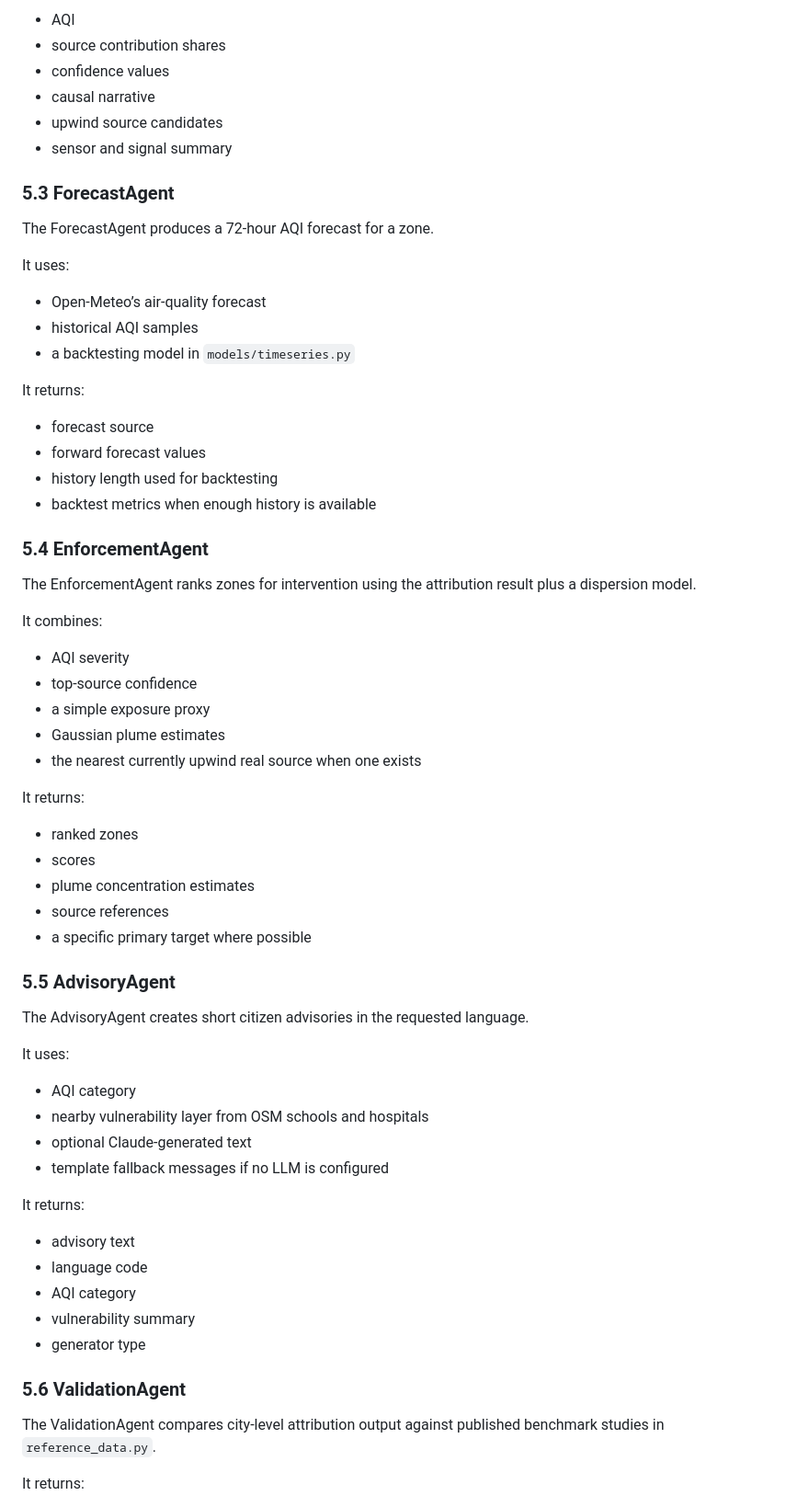
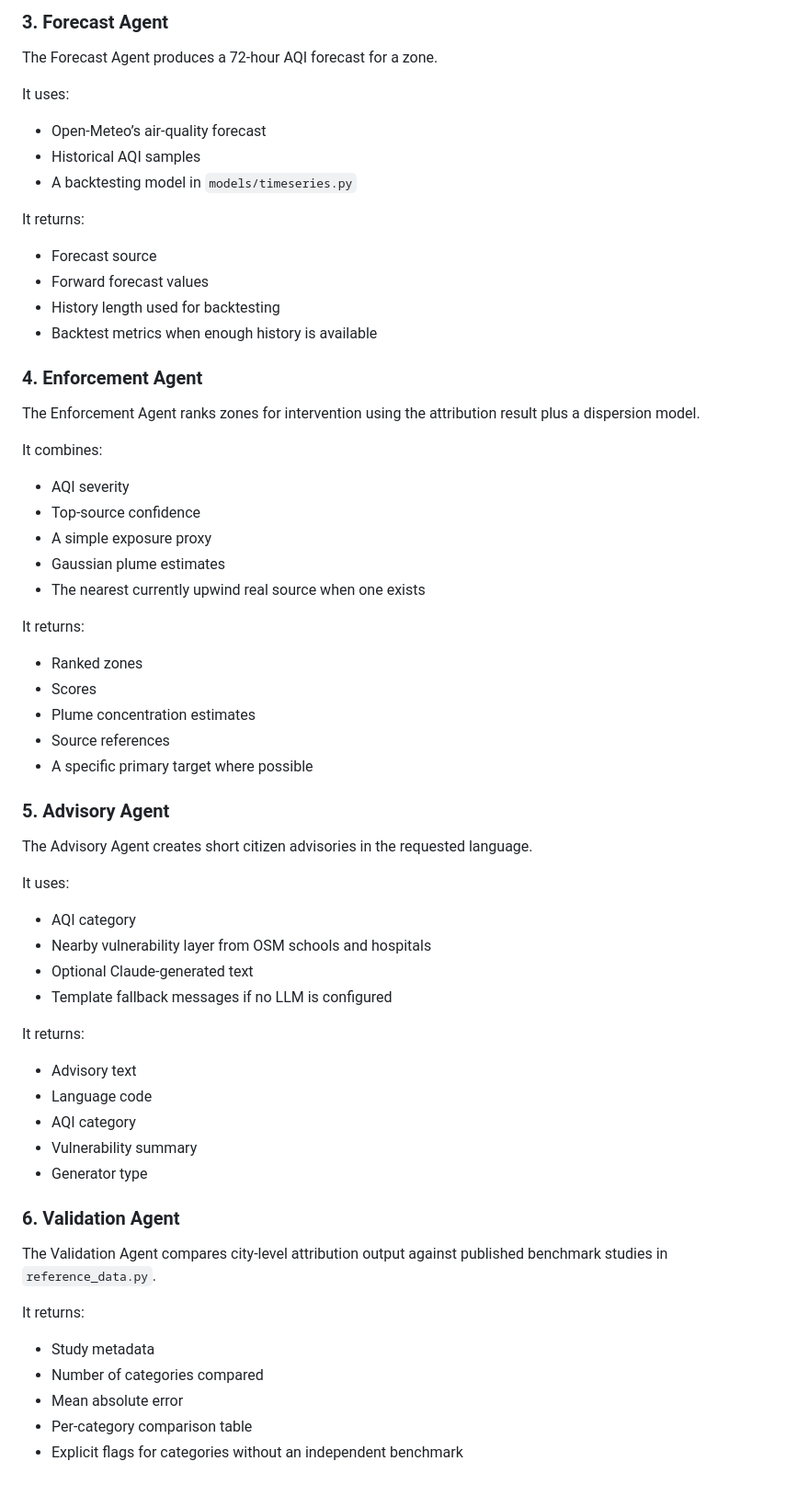
Before and after one commit to aritro98/AI-Powered-Urban-Air-Quality-Intelligence-for-Smart-City-Intervention, a Markdown page: ARCHITECTURE.md, the part around one of its changes. Shown at 92% size. Drawn GitHub-style.

```diff
--- a/ARCHITECTURE.md
+++ b/ARCHITECTURE.md
@@ -169,66 +152,58 @@ It outputs:
 
-- AQI
-- source contribution shares
-- confidence values
-- causal narrative
-- upwind source candidates
-- sensor and signal summary
-
-### 5.3 ForecastAgent
-The ForecastAgent produces a 72-hour AQI forecast for a zone.
+### 3. Forecast Agent
+The Forecast Agent produces a 72-hour AQI forecast for a zone.
 
 It uses:
-
 - Open-Meteo’s air-quality forecast
-- historical AQI samples
-- a backtesting model in `models/timeseries.py`
+- Historical AQI samples
+- A backtesting model in `models/timeseries.py`
 
 It returns:
+- Forecast source
+- Forward forecast values
+- History length used for backtesting
+- Backtest metrics when enough history is available
 
-- forecast source
-- forward forecast values
-- history length used for backtesting
-- backtest metrics when enough history is available
-
-### 5.4 EnforcementAgent
-The EnforcementAgent ranks zones for intervention using the attribution result plus a dispersion model.
+### 4. Enforcement Agent
+The Enforcement Agent ranks zones for intervention using the attribution result plus a dispersion model.
 
 It combines:
-
 - AQI severity
-- top-source confidence
-- a simple exposure proxy
+- Top-source confidence
+- A simple exposure proxy
 - Gaussian plume estimates
-- the nearest currently upwind real source when one exists
+- The nearest currently upwind real source when one exists
 
 It returns:
+- Ranked zones
+- Scores
+- Plume concentration estimates
+- Source references
+- A specific primary target where possible
 
-- ranked zones
-- scores
-- plume concentration estimates
-- source references
-- a specific primary target where possible
-
-### 5.5 AdvisoryAgent
-The AdvisoryAgent creates short citizen advisories in the requested language.
+### 5. Advisory Agent
+The Advisory Agent creates short citizen advisories in the requested language.
 
 It uses:
-
 - AQI category
-- nearby vulnerability layer from OSM schools and hospitals
-- optional Claude-generated text
-- template fallback messages if no LLM is configured
+- Nearby vulnerability layer from OSM schools and hospitals
+- Optional Claude-generated text
+- Template fallback messages if no LLM is configured
 
 It returns:
+- Advisory text
+- Language code
+- AQI category
+- Vulnerability summary
+- Generator type
 
-- advisory text
-- language code
-- AQI category
-- vulnerability summary
-- generator type
-
-### 5.6 ValidationAgent
-The ValidationAgent compares city-level attribution output against published benchmark studies in `reference_data.py`.
+### 6. Validation Agent
+The Validation Agent compares city-level attribution output against published benchmark studies in `reference_data.py`.
 
 It returns:
+- Study metadata
+- Number of categories compared
+- Mean absolute error
+- Per-category comparison table
+- Explicit flags for categories without an independent benchmark
 
```
Also changed, not shown: other parts of ARCHITECTURE.md (+135 -200 lines).
